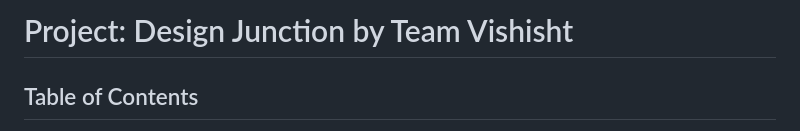
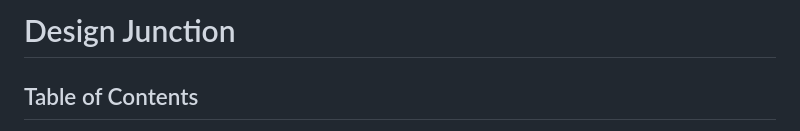
Before and after one commit to rohanvinkare/Design-Junction, a Markdown page: README.md, the part around the change. Drawn GitHub-style.

```diff
--- a/README.md
+++ b/README.md
@@ -1,4 +1,4 @@
-# Project: Design Junction by Team Vishisht
+# Design Junction
 
 ## Table of Contents
 1. [Description](#description)
```
